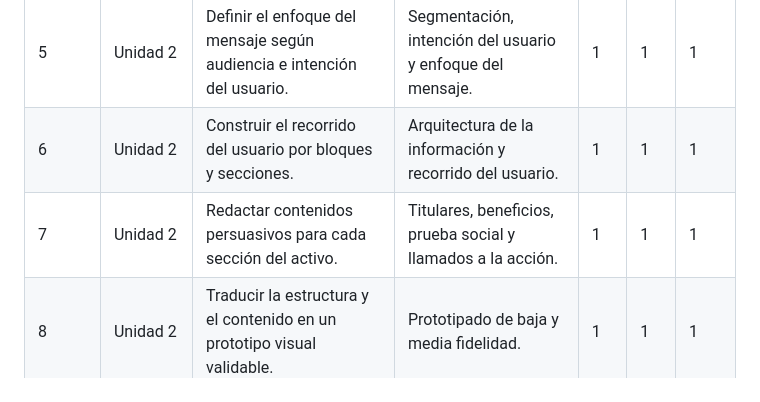
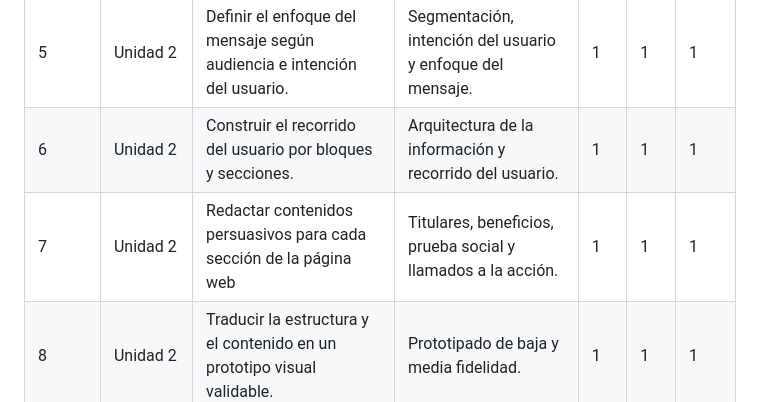
Before and after one commit to iferpaz7/web-design, a Markdown page: docs/silabo-final-formato-sga.md, the part around the change. Drawn GitHub-style.

Commit message:
fix(docs): clarify content section description in syllabus

```diff
--- a/docs/silabo-final-formato-sga.md
+++ b/docs/silabo-final-formato-sga.md
@@ -51,7 +51,7 @@ Diseñar, prototipar, publicar y optimizar una página web orientada a campaña
 | 4 | Unidad 1 | Aplicar criterios de calidad para lectura, navegación y adaptación móvil. | Usabilidad, accesibilidad y lectura móvil. | 1 | 1 | 1 |
 | 5 | Unidad 2 | Definir el enfoque del mensaje según audiencia e intención del usuario. | Segmentación, intención del usuario y enfoque del mensaje. | 1 | 1 | 1 |
 | 6 | Unidad 2 | Construir el recorrido del usuario por bloques y secciones. | Arquitectura de la información y recorrido del usuario. | 1 | 1 | 1 |
-| 7 | Unidad 2 | Redactar contenidos persuasivos para cada sección del activo. | Titulares, beneficios, prueba social y llamados a la acción. | 1 | 1 | 1 |
+| 7 | Unidad 2 | Redactar contenidos persuasivos para cada sección de la página web | Titulares, beneficios, prueba social y llamados a la acción. | 1 | 1 | 1 |
 | 8 | Unidad 2 | Traducir la estructura y el contenido en un prototipo visual validable. | Prototipado de baja y media fidelidad. | 1 | 1 | 1 |
 | 9 | Bimestre I | Integrar y evidenciar los aprendizajes alcanzados en las dos primeras unidades. | Examen Bimestre I. | 1 | 1 | 1 |
 | 10 | Unidad 3 | Seleccionar una herramienta viable para la publicación de la página web. | Publicación en nube, constructores visuales y CMS accesibles. | 1 | 1 | 1 |
```
